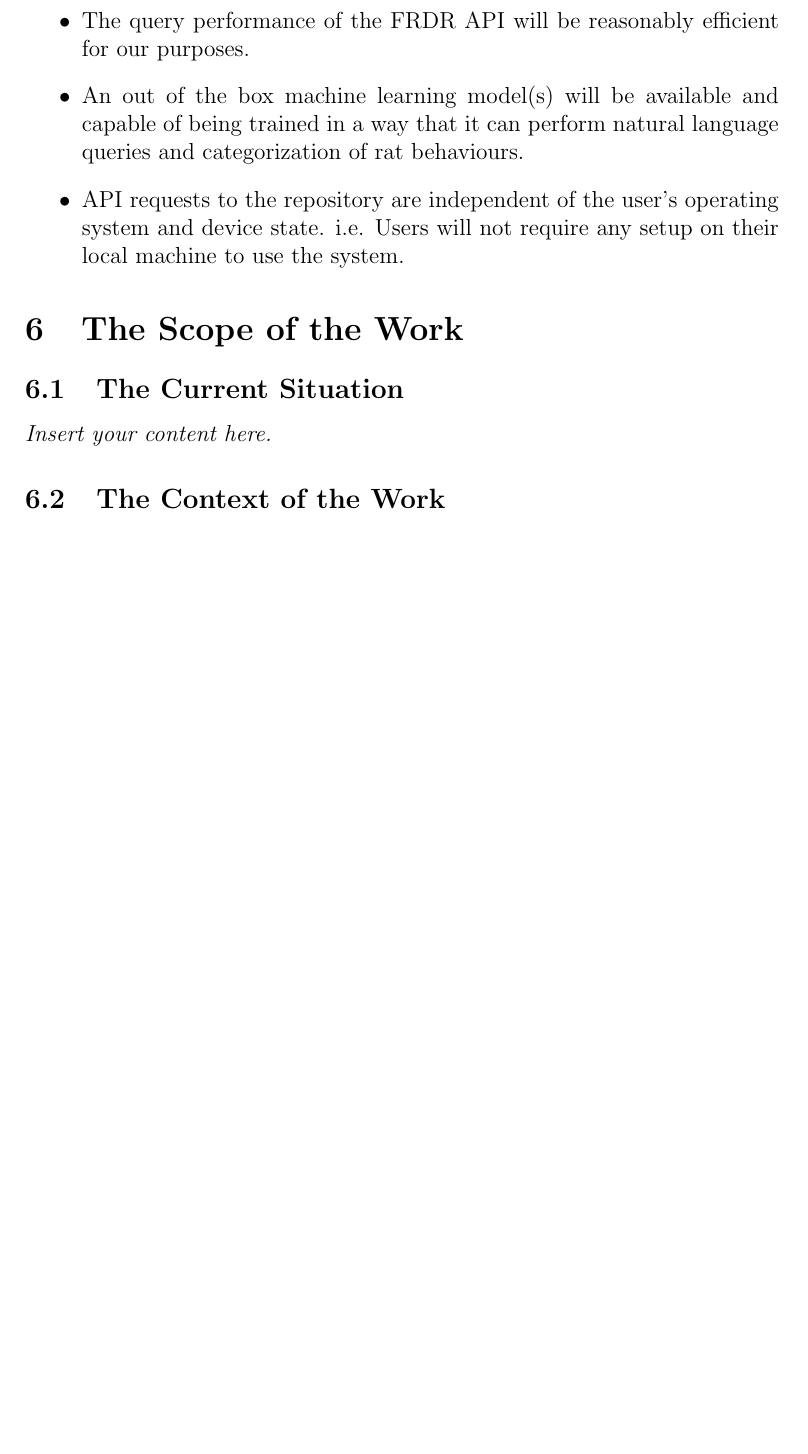
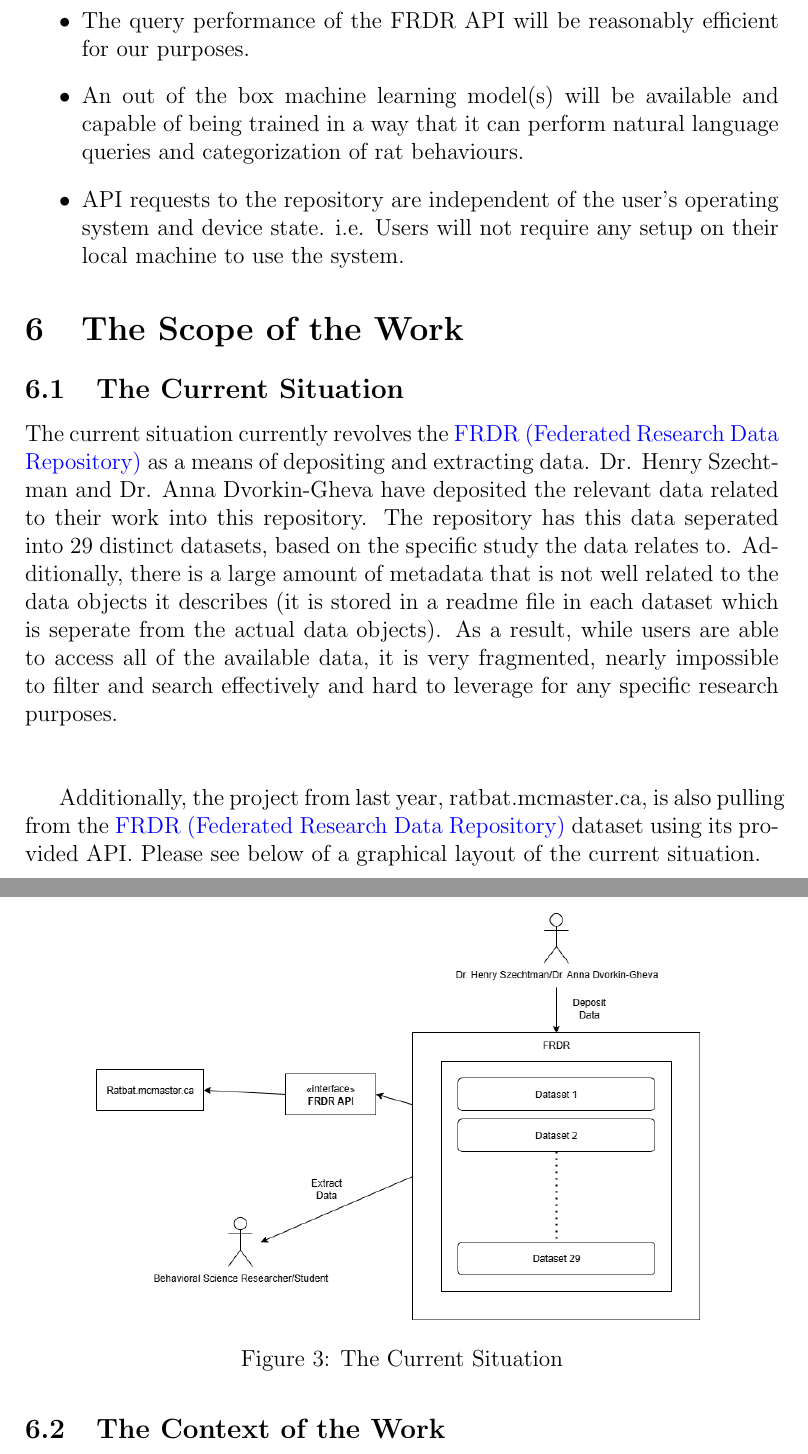
Before and after one commit to NathanPerry11/OCD-Rat-Infrastructure, a LaTeX document (docs/SRS-Volere/SRS.tex): part of page 20 of 35 before the commit and two parts of pages 20 and 21 of 36 after it, the two joined at a grey line, cut so that both start at the same text, the shorter picture padded with empty space. Compiled offline with pdfLaTeX.

Commit message:
Added issues 88, 86

```diff
--- a/docs/SRS-Volere/SRS.tex
+++ b/docs/SRS-Volere/SRS.tex
@@ -537,4 +537,20 @@ involved in the Project}
 
 \section{The Scope of the Work}
 \subsection{The Current Situation}
-\lips
+
+\par{ The current situation currently revolves the \gls{frdr} as a means
+of depositing and extracting data. Dr. Henry Szechtman and Dr. Anna Dvorkin-Gheva have
+deposited the relevant data related to their work into this repository. The repository
+has this data seperated into 29 distinct datasets, based on the specific study the data relates to.
+Additionally, there is a large amount of metadata that is not well related to the data objects it describes
+(it is stored in a readme file in each dataset which is seperate from the actual data objects). As a result, while
+users are able to access all of the available data, it is very fragmented, nearly impossible to filter and search
+effectively and hard to leverage for any specific research purposes. \newline\newline
+
+Additionally, the project from last year, ratbat.mcmaster.ca, is also pulling from the \gls{frdr}
+dataset using its provided API. Please see below of a graphical layout of the current situation.}
+
+\begin{figure}[H]
+    \centering
+    \includegraphics[width=0.8\textwidth]{6.1 Current Situation.png}
+    \caption{The Current Situation}
```
Also changed, not shown: docs/SRS-Volere/6.1 Current Situation.png (added), docs/SRS-Volere/6.2 Context of the Work.png (added), docs/SRS-Volere/SRS.tex (13 more changed lines).
